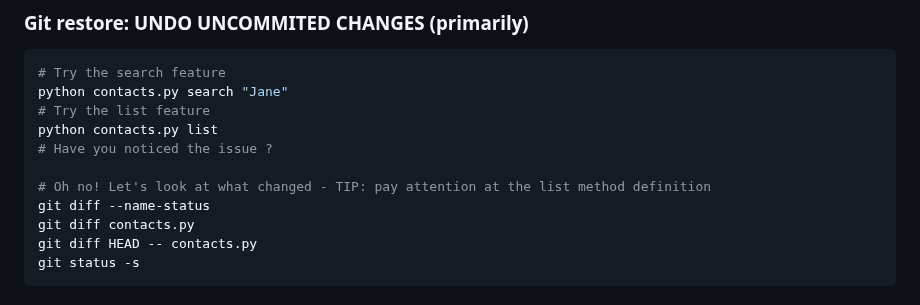
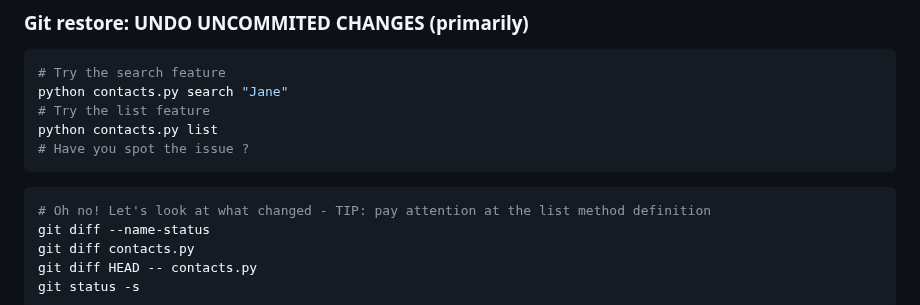
Before and after one commit to steve3535/gitlab-university, a Markdown page: day-1/3-git-basics-2.md, the part around the change. GitHub-like rendering.

````diff
--- a/day-1/3-git-basics-2.md
+++ b/day-1/3-git-basics-2.md
@@ -192,8 +192,9 @@ EOL
 python contacts.py search "Jane"
 # Try the list feature
 python contacts.py list
-# Have you noticed the issue ?
-
+# Have you spot the issue ?
+```
+```bash
 # Oh no! Let's look at what changed - TIP: pay attention at the list method definition
 git diff --name-status
 git diff contacts.py
````
